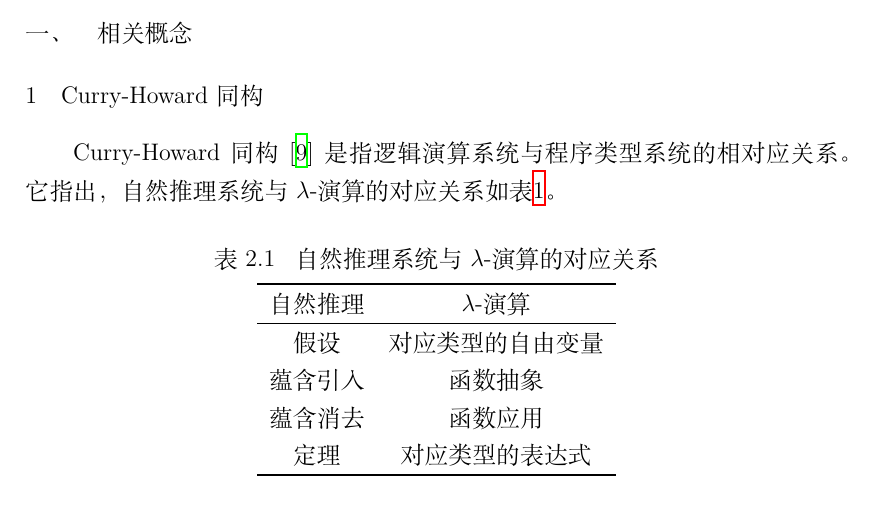
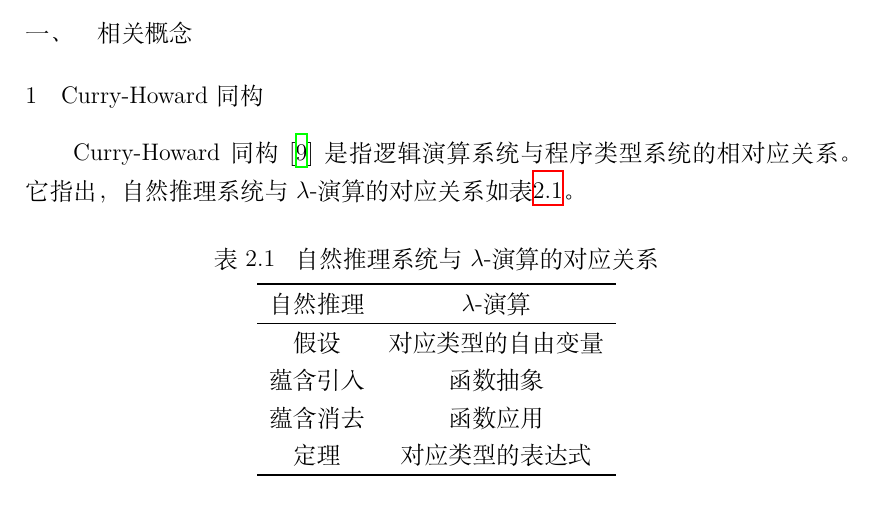
Before and after one commit to hchunhui/thesis, a LaTeX thesis (thesis/main.tex, which reads thesis/chap-struct.tex): part of page 19 of 57, cut so that both start at the same text. Compiled offline with XeLaTeX; a missing font is replaced by an installed copy or a similar font.

Commit message:
label bug

```diff
--- a/thesis/chap-struct.tex
+++ b/thesis/chap-struct.tex
@@ -66,8 +66,8 @@ $\Sigma$和$\Sigma'$是包含分离逻辑符号的公式。为简化起见，分
 \subsubsection{Curry-Howard同构}
 Curry-Howard同构\cite{HowardWA:fortnc}是指逻辑演算系统与程序类型系统的相对应关系。它指出，自然推理系统与$\lambda$-演算的对应关系如表\ref{tab:curry}。
 \begin{table}[!ht]
+  \caption{自然推理系统与$\lambda$-演算的对应关系}
   \label{tab:curry}
-  \caption{自然推理系统与$\lambda$-演算的对应关系}
   \centering
   \begin{tabular}{cc}
     \whline
```
